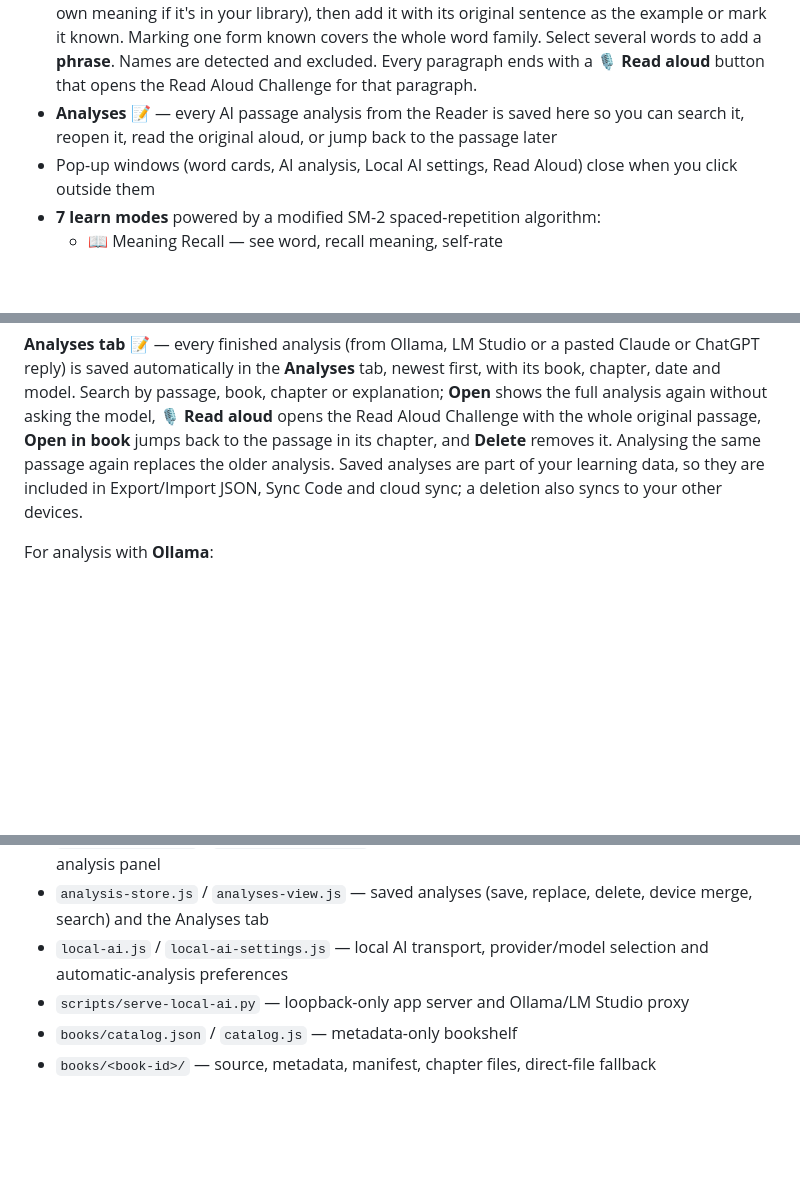
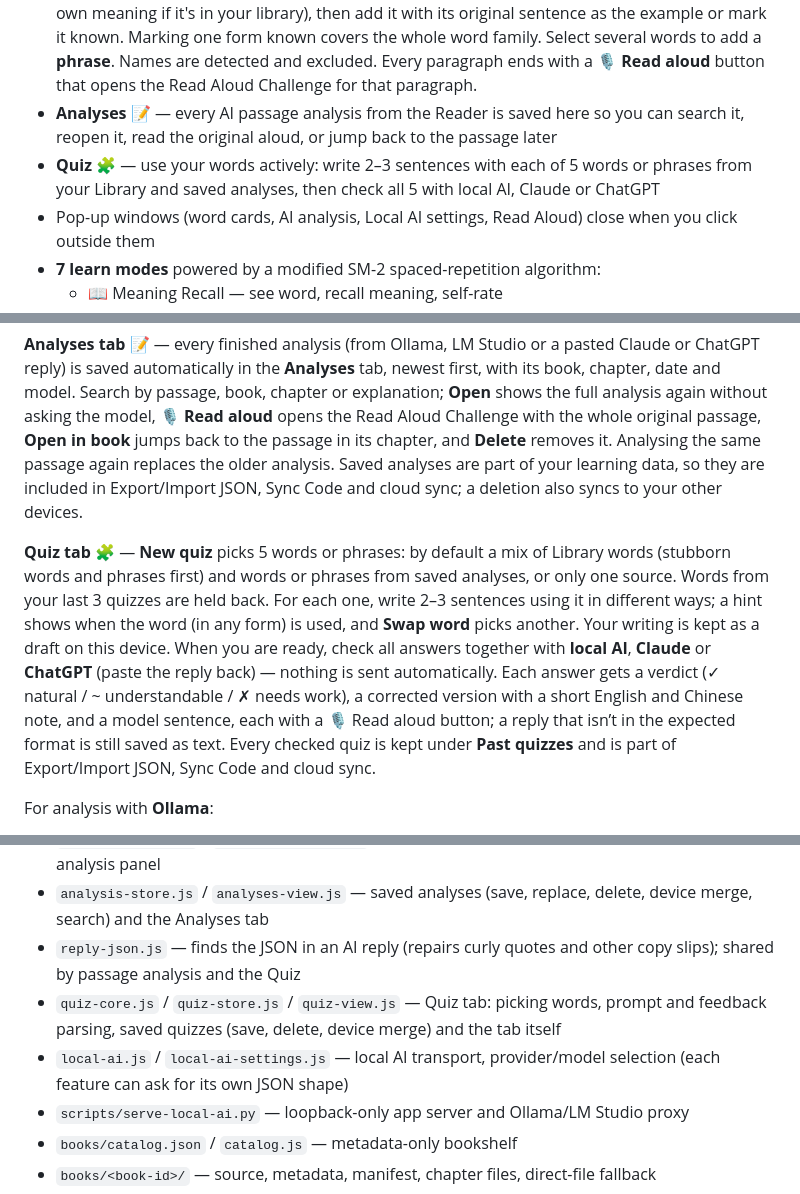
Before and after one commit to agweipeng/EnglishTool, a Markdown page: README.md, 3 parts joined by grey strips. Rendered like a GitHub page; blank space fills up the shorter version.

Commit message:
docs: Quiz tab in the README
Co-Authored-By: Claude Opus 5.5 <noreply@anthropic.com>

```diff
--- a/README.md
+++ b/README.md
@@ -21,6 +21,7 @@ python3 -m http.server 8000
 - **Transcript extraction** — paste a podcast transcript / article paragraph, the tool picks the uncommon vocabulary you don't already have (skipping words you've marked known, including inflected forms)
 - **Reader 📖** — includes seven complete original books (137 chapters and stories, from *The Wonderful Wizard of Oz* to early 20th-century English in *The Great Gatsby* and Agatha Christie's first Poirot mystery), a browsable shelf with reading guidance, chapter navigation, and separate bookmarks. **Modern English news**: fresh articles from *The Conversation* every day and easier *VOA Learning English* lessons with a built-in audio player (0.75×–1× speed) for listening and shadowing, read in the same reader. Save up to 50 of your own transcripts or articles (for example **BBC Learning English** episodes) on the **My reading materials** shelf, with an optional source link and an optional https audio link (such as the episode's MP3) that plays above the text, or **import an article from any link** in one click; they sync and back up with your learning data. See your **coverage %** (an estimate based on your known-word list). Unknown words are underlined; click any word to see its **English definition** (looked up from the dictionary, or your own meaning if it's in your library), then add it with its original sentence as the example or mark it known. Marking one form known covers the whole word family. Select several words to add a **phrase**. Names are detected and excluded. Every paragraph ends with a **🎙️ Read aloud** button that opens the Read Aloud Challenge for that paragraph.
 - **Analyses 📝** — every AI passage analysis from the Reader is saved here so you can search it, reopen it, read the original aloud, or jump back to the passage later
+- **Quiz 🧩** — use your words actively: write 2–3 sentences with each of 5 words or phrases from your Library and saved analyses, then check all 5 with local AI, Claude or ChatGPT
 - Pop-up windows (word cards, AI analysis, Local AI settings, Read Aloud) close when you click outside them
 - **7 learn modes** powered by a modified SM-2 spaced-repetition algorithm:
   - 📖 Meaning Recall — see word, recall meaning, self-rate
@@ -138,6 +139,8 @@ Without local AI, use **Analyze with Claude** or **Analyze with ChatGPT**: it co
 
 **Analyses tab 📝** — every finished analysis (from Ollama, LM Studio or a pasted Claude or ChatGPT reply) is saved automatically in the **Analyses** tab, newest first, with its book, chapter, date and model. Search by passage, book, chapter or explanation; **Open** shows the full analysis again without asking the model, **🎙️ Read aloud** opens the Read Aloud Challenge with the whole original passage, **Open in book** jumps back to the passage in its chapter, and **Delete** removes it. Analysing the same passage again replaces the older analysis. Saved analyses are part of your learning data, so they are included in Export/Import JSON, Sync Code and cloud sync; a deletion also syncs to your other devices.
 
+**Quiz tab 🧩** — **New quiz** picks 5 words or phrases: by default a mix of Library words (stubborn words and phrases first) and words or phrases from saved analyses, or only one source. Words from your last 3 quizzes are held back. For each one, write 2–3 sentences using it in different ways; a hint shows when the word (in any form) is used, and **Swap word** picks another. Your writing is kept as a draft on this device. When you are ready, check all answers together with **local AI**, **Claude** or **ChatGPT** (paste the reply back) — nothing is sent automatically. Each answer gets a verdict (✓ natural / ~ understandable / ✗ needs work), a corrected version with a short English and Chinese note, and a model sentence, each with a 🎙️ Read aloud button; a reply that isn’t in the expected format is still saved as text. Every checked quiz is kept under **Past quizzes** and is part of Export/Import JSON, Sync Code and cloud sync.
+
 For analysis with **Ollama**:
 
 1. Start Ollama with an installed local chat model (`ollama list` shows your models; `ollama serve` starts the service if it is not already running). The default port is **11434**. [Official chat API](https://docs.ollama.com/api/chat) · [Structured output support](https://docs.ollama.com/capabilities/structured-outputs).
@@ -196,7 +201,9 @@ Use Chrome or Edge on that computer and allow local network access if the browse
 - `storage-meter.js` — Settings → Storage: how much browser space the learning data uses
 - `paragraph-core.js` / `paragraph-reader.js` — bilingual passage prompts, response validation and analysis panel
 - `analysis-store.js` / `analyses-view.js` — saved analyses (save, replace, delete, device merge, search) and the Analyses tab
-- `local-ai.js` / `local-ai-settings.js` — local AI transport, provider/model selection and automatic-analysis preferences
+- `reply-json.js` — finds the JSON in an AI reply (repairs curly quotes and other copy slips); shared by passage analysis and the Quiz
+- `quiz-core.js` / `quiz-store.js` / `quiz-view.js` — Quiz tab: picking words, prompt and feedback parsing, saved quizzes (save, delete, device merge) and the tab itself
+- `local-ai.js` / `local-ai-settings.js` — local AI transport, provider/model selection (each feature can ask for its own JSON shape)
 - `scripts/serve-local-ai.py` — loopback-only app server and Ollama/LM Studio proxy
 - `books/catalog.json` / `catalog.js` — metadata-only bookshelf
 - `books/<book-id>/` — source, metadata, manifest, chapter files, direct-file fallback
```
Also changed, not shown: other parts of README.md (+2 -0 lines).
